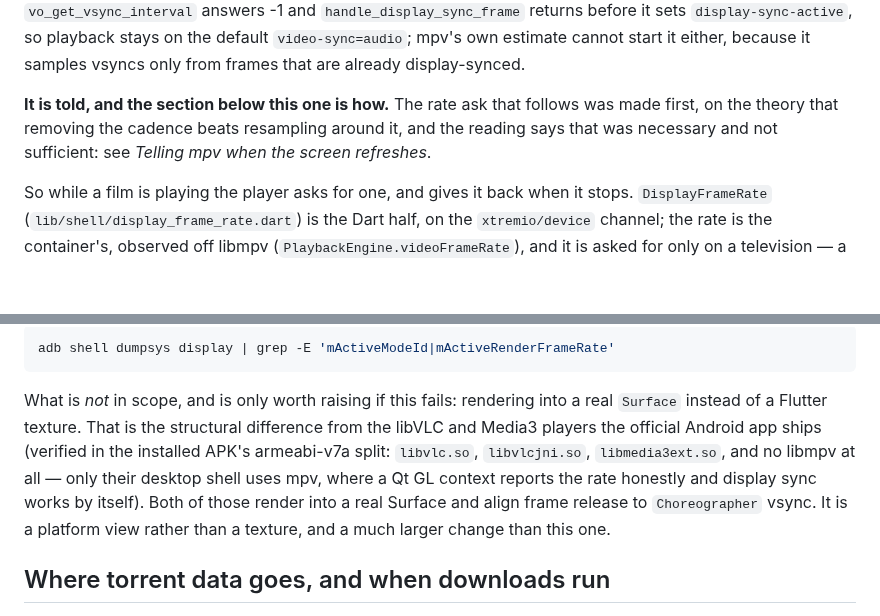
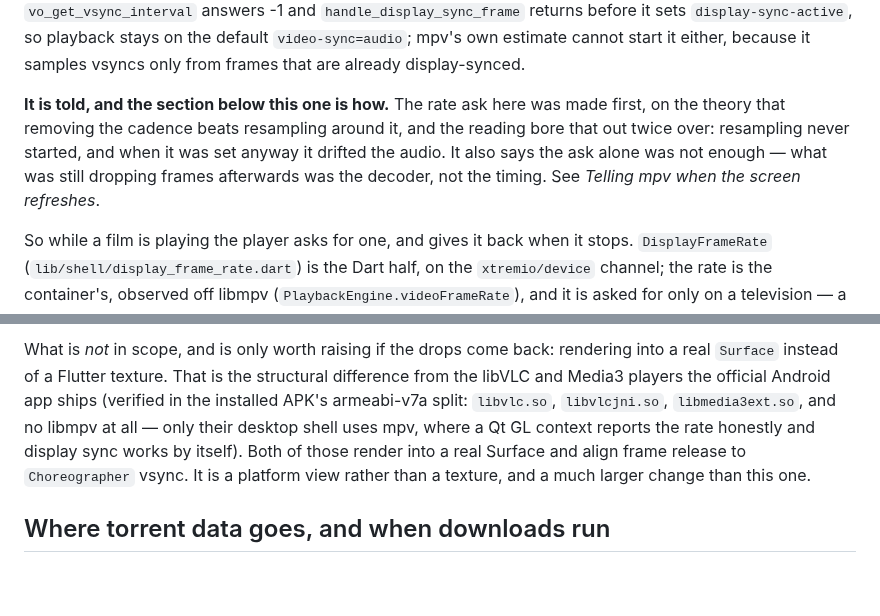
Before and after one commit to zond/xtremio, a Markdown page: ANDROID.md, 2 parts joined by grey strips. Rendered like a GitHub page; blank space fills up the shorter version.

````diff
--- a/ANDROID.md
+++ b/ANDROID.md
@@ -279,10 +279,12 @@ before it sets `display-sync-active`, so playback stays on the default
 `video-sync=audio`; mpv's own estimate cannot start it either, because it
 samples vsyncs only from frames that are already display-synced.
 
-**It is told, and the section below this one is how.** The rate ask that
-follows was made first, on the theory that removing the cadence beats
-resampling around it, and the reading says that was necessary and not
-sufficient: see *Telling mpv when the screen refreshes*.
+**It is told, and the section below this one is how.** The rate ask here
+was made first, on the theory that removing the cadence beats resampling
+around it, and the reading bore that out twice over: resampling never
+started, and when it was set anyway it drifted the audio. It also says the
+ask alone was not enough — what was still dropping frames afterwards was
+the decoder, not the timing. See *Telling mpv when the screen refreshes*.
 
 So while a film is playing the player asks for one, and gives it back when
 it stops. `DisplayFrameRate` (`lib/shell/display_frame_rate.dart`) is the
@@ -468,17 +490,13 @@ minutes in, next to:
 
-```bash
-adb shell dumpsys display | grep -E 'mActiveModeId|mActiveRenderFrameRate'
-```
-
-What is *not* in scope, and is only worth raising if this fails: rendering
-into a real `Surface` instead of a Flutter texture. That is the structural
-difference from the libVLC and Media3 players the official Android app
-ships (verified in the installed APK's armeabi-v7a split: `libvlc.so`,
-`libvlcjni.so`, `libmedia3ext.so`, and no libmpv at all — only their desktop
-shell uses mpv, where a Qt GL context reports the rate honestly and display
-sync works by itself). Both of those render into a real Surface and align
-frame release to `Choreographer` vsync. It is a platform view rather than a
-texture, and a much larger change than this one.
+What is *not* in scope, and is only worth raising if the drops come back:
+rendering into a real `Surface` instead of a Flutter texture. That is the
+structural difference from the libVLC and Media3 players the official
+Android app ships (verified in the installed APK's armeabi-v7a split:
+`libvlc.so`, `libvlcjni.so`, `libmedia3ext.so`, and no libmpv at all — only
+their desktop shell uses mpv, where a Qt GL context reports the rate
+honestly and display sync works by itself). Both of those render into a real
+Surface and align frame release to `Choreographer` vsync. It is a platform
+view rather than a texture, and a much larger change than this one.
 
 ## Where torrent data goes, and when downloads run
 
````
Also changed, not shown: other parts of ANDROID.md (+67 -47 lines), docs/ARCHITECTURE.md (+23 -19 lines), docs/STATUS.md (+13 -7 lines).
